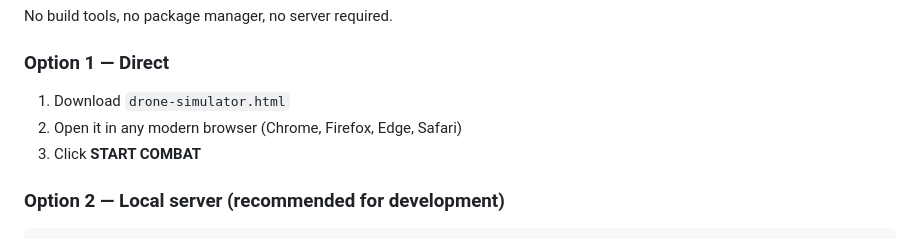
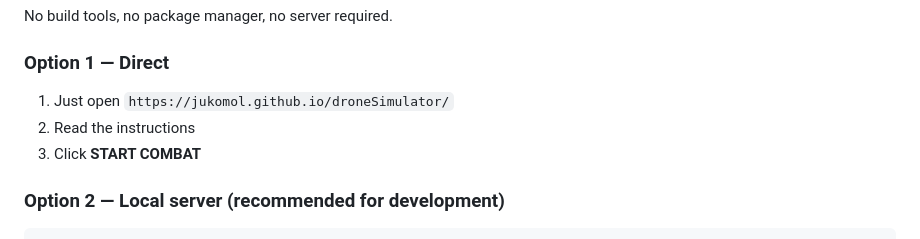
Before and after one commit to jukomol/droneSimulator, a Markdown page: README.md, the part around the change. GitHub-like rendering.

Commit message:
Revise access instructions in README
Updated instructions for accessing the drone simulator.

```diff
--- a/README.md
+++ b/README.md
@@ -82,8 +82,8 @@ Toggle between three views with **V**:
 No build tools, no package manager, no server required.
 
 ### Option 1 — Direct
-1. Download `drone-simulator.html`
-2. Open it in any modern browser (Chrome, Firefox, Edge, Safari)
+1. Just open `https://jukomol.github.io/droneSimulator/`
+2. Read the instructions
 3. Click **START COMBAT**
 
 ### Option 2 — Local server (recommended for development)
```
